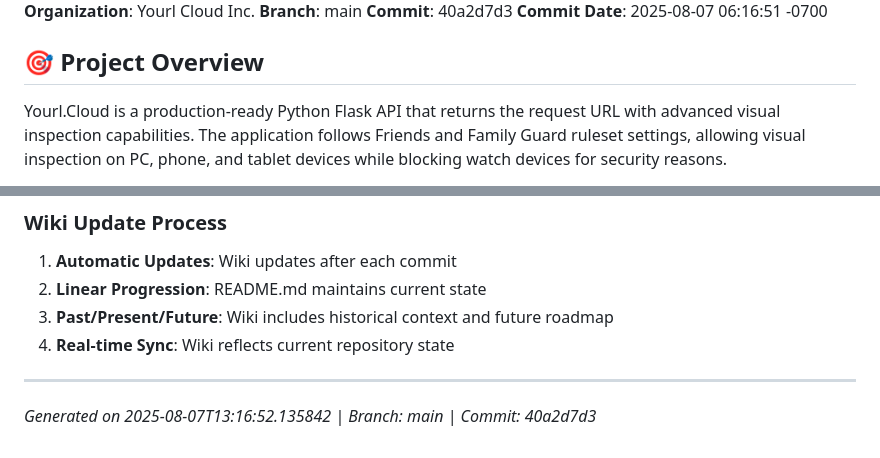
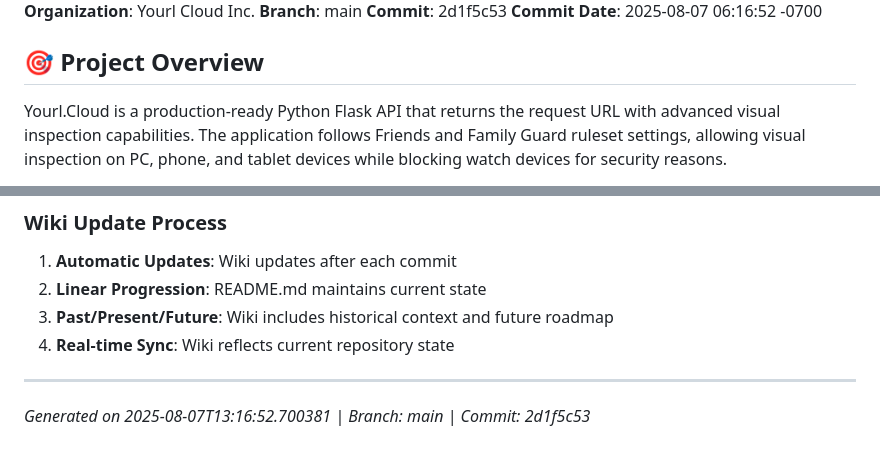
Before and after one commit to XDM-ZSBW/yourl.cloud, a Markdown page: wiki/Home.md, 2 parts joined by grey strips. Rendered like a GitHub page.

Commit message:
Auto-update wiki/Home.md - Sync with latest commit

```diff
--- a/wiki/Home.md
+++ b/wiki/Home.md
@@ -4,8 +4,8 @@
 **Session ID**: f1d78acb-de07-46e0-bfa7-f5b75e3c0c49
 **Organization**: Yourl Cloud Inc.
 **Branch**: main
-**Commit**: 40a2d7d3
-**Commit Date**: 2025-08-07 06:16:51 -0700
+**Commit**: 2d1f5c53
+**Commit Date**: 2025-08-07 06:16:52 -0700
 
 ## 🎯 Project Overview
 
@@ -185,4 +185,4 @@ The application serves as both a testing/development tool and a production servi
 
 ---
 
-*Generated on 2025-08-07T13:16:52.135842 | Branch: main | Commit: 40a2d7d3*
+*Generated on 2025-08-07T13:16:52.700381 | Branch: main | Commit: 2d1f5c53*
```
Also changed, not shown: other parts of wiki/Home.md (+1 -1 lines).
